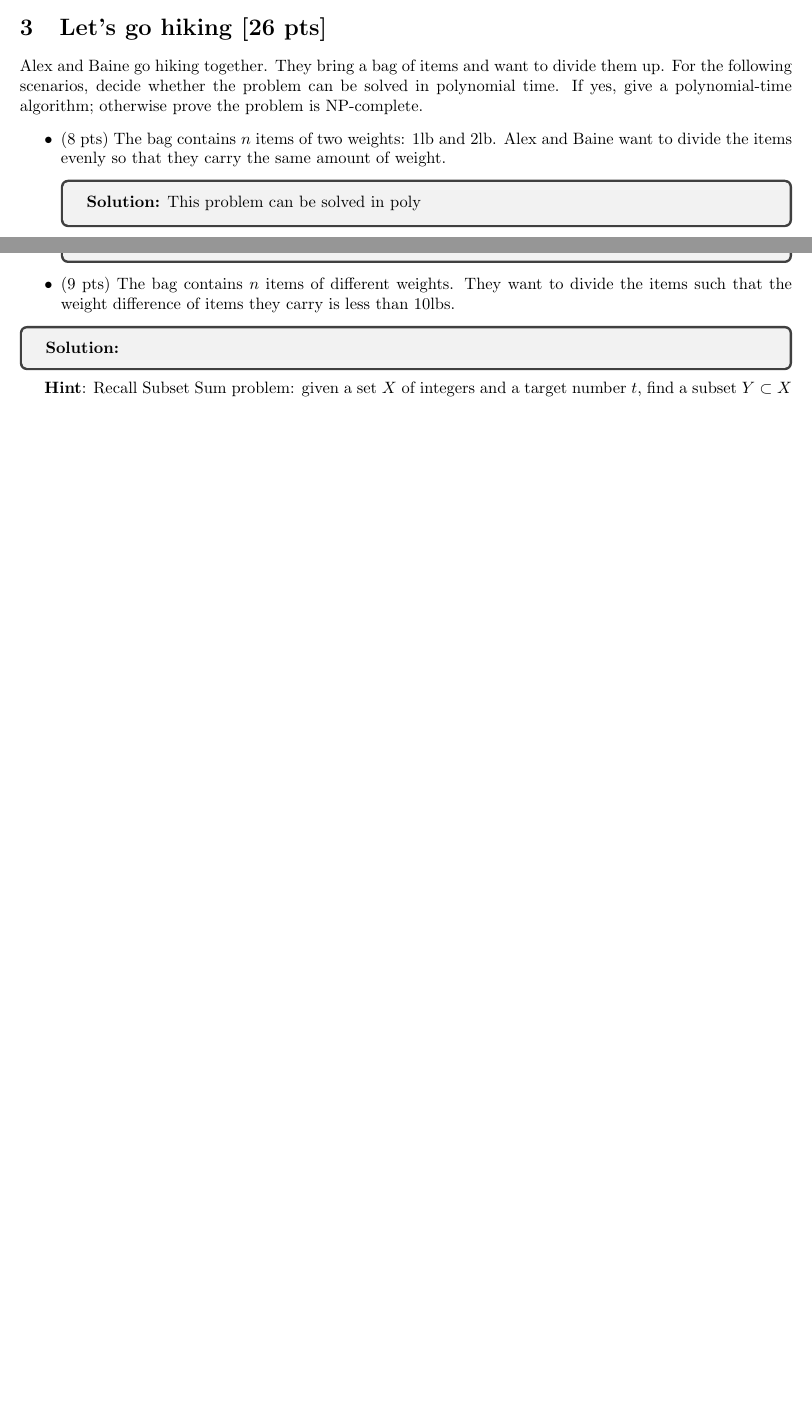
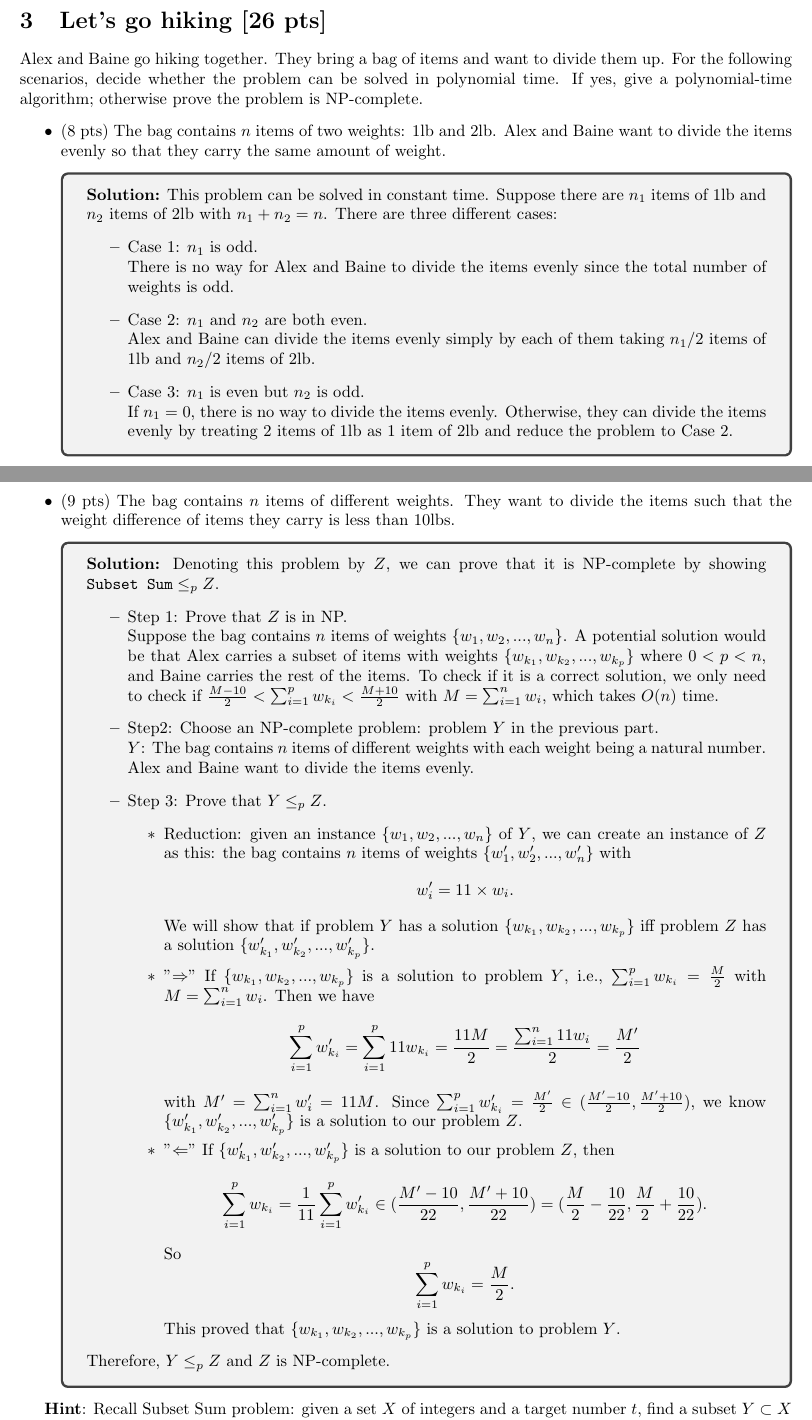
Before and after one commit to sliao7/CSE6140-Algorithm-course-work, a LaTeX problem sheet (HW3/HW3.tex): two parts of pages 3 and 4 of 4 before the commit and two parts of pages 4 and 6 of 6 after it, joined at a grey line, cut so that both start at the same text, the shorter picture padded with empty space. Compiled offline with pdfLaTeX.

Commit message:
finished hw3

```diff
--- a/HW3/HW3.tex
+++ b/HW3/HW3.tex
@@ -18,7 +18,7 @@
 
 
 \title{CSE 6140 / CX 4140 Assignment 3\\due Oct 16, 2020 at 11:59pm on Canvas }
-\author{}
+\author{Shasha Liao}
 \date{}
 \begin{document}
 \maketitle
@@ -110,9 +110,16 @@ Alex and Baine go hiking together. They bring a bag of items and want to divide
 	\item (8 pts) The bag contains $n$ items of two weights: 1lb and 2lb. Alex and Baine want to divide the items evenly so that they carry the same amount of weight.
 
 \begin{tcolorbox}
-{\bf Solution:} This problem can be solved in poly
+{\bf Solution:} This problem can be solved in constant time. Suppose there are $n_1$ items of 1lb and $n_2$ items of 2lb with $n_1 + n_2 = n$. There are three different cases:
+\begin{itemize}
+\item Case 1: $n_1$ is odd. \\
+There is no way for Alex and Baine to divide the items evenly since the total number of weights is odd.
+\item Case 2: $n_1$ and $n_2$ are both even. \\
+Alex and Baine can divide the items evenly simply by each of them taking $n_1/2$ items of 1lb and $n_2/2$ items of 2lb.
+\item Case 3: $n_1$ is even but $n_2$ is odd. \\
+If $n_1 = 0$, there is no way to divide the items evenly. Otherwise, they can divide the items evenly by treating 2 items of 1lb as 1 item of 2lb and reduce the problem to Case 2.
+\end{itemize}
 \end{tcolorbox}
-
+\newpage
 	\item (9 pts) The bag contains $n$ items of different weights. Again they want to divide the items evenly.
 \begin{tcolorbox}
-{\bf Solution:}
@@ -120,9 +143,24 @@ Alex and Baine go hiking together. They bring a bag of items and want to divide
+	\item (9 pts) The bag contains $n$ items of different weights. They want to divide the items such that the weight difference of items they carry is less than 10lbs.
+\begin{tcolorbox}
+{\bf Solution:} Denoting this problem by $Z$, we can prove that it is NP-complete by showing $\texttt{Subset Sum} \leq_p  Z$.
+\begin{itemize}
+\item Step 1: Prove that $Z$ is in NP. \\
+Suppose the bag contains $n$ items of weights $\{w_1, w_2, ..., w_n\}$. A potential solution would be that Alex carries a subset of items with weights $\{w_{k_1}, w_{k_2}, ..., w_{k_p} \}$ where $0 < p < n$, and Baine carries the rest of the items. To check if it is a correct solution, we only need to check if $\frac {M- 10 }{2} < \sum_{i=1}^p w_{k_i} < \frac {M+ 10 }{2}$ with $M = \sum_{i=1}^n w_i $, which takes $O(n)$ time.
+\item Step2: Choose an NP-complete problem:  problem $Y$ in the previous part. \\
+ $Y$: The bag contains $n$ items of different weights with each weight being a natural number. Alex and Baine want to divide the items evenly.
+\item Step 3: Prove that $Y \leq_p  Z$.
+\begin{itemize}
+\item Reduction: given an instance $\{w_1, w_2, ..., w_n\}$ of $Y$, we can create an instance of $Z$ as this: the bag contains $n$ items of weights $\{w'_1, w'_2, ..., w'_n\}$ with $$w'_{i} = 11 \times w_i.$$ We will show that if problem $Y$ has a solution $\{w_{k_1}, w_{k_2}, ..., w_{k_p}\}$ iff problem $Z$ has a solution $\{w'_{k_1}, w'_{k_2}, ..., w'_{k_p}\}$.
 
-	\item (9 pts) The bag contains $n$ items of different weights. They want to divide the items such that the weight difference of items they carry is less than 10lbs.
+\item "$\Rightarrow$" If $\{w_{k_1}, w_{k_2}, ..., w_{k_p} \}$ is a solution to problem $Y$, i.e., $\sum_{i=1}^p w_{k_i} = \frac {M }{2}$ with $M = \sum_{i=1}^n w_i $. Then we have $$\sum_{i=1}^p w'_{k_i} = \sum_{i=1}^p 11w_{k_i}= \frac{11M}{2} = \frac{\sum_{i=1}^n 11w_i}{2} = \frac{M'}{2}$$ with $M' = \sum_{i=1}^n w'_i = 11M$. Since $\sum_{i=1}^p w'_{k_i} = \frac{M'}{2} \in ( \frac {M' - 10 }{2}, \frac {M'+ 10 }{2} )$, we know $\{w'_{k_1}, w'_{k_2}, ..., w'_{k_p}\}$ is a solution to our problem $Z$.
+
+\item "$\Leftarrow$" If $\{w'_{k_1}, w'_{k_2}, ..., w'_{k_p}\}$ is a solution to our problem $Z$, then $$\sum_{i=1}^p w_{k_i}=\frac{1}{11}  \sum_{i=1}^p w'_{k_i} \in (  \frac {M' - 10 }{22}, \frac {M'+ 10 }{22} ) = (\frac{M}{2} - \frac{10}{22}, \frac{M}{2} + \frac{10}{22}).$$ So $$\sum_{i=1}^p w_{k_i} =  \frac{M}{2}.$$ This proved that $\{w_{k_1}, w_{k_2}, ..., w_{k_p} \}$ is a solution to problem $Y$.
 \end{itemize}
-\begin{tcolorbox}
-{\bf Solution:}
+\end{itemize}
+Therefore, $Y \leq_p  Z$ and $Z$ is NP-complete.
 \end{tcolorbox}
+\end{itemize}
+
 
 \textbf{Hint}: Recall Subset Sum problem: given a set $X$ of integers and a target number $t$, find a subset $Y\subset X$ such that the members of $Y$ add up to exactly $t$.
 
```
Also changed, not shown: HW3/HW3.pdf, HW3/HW3.tex (20 more changed lines), 3 other files.
